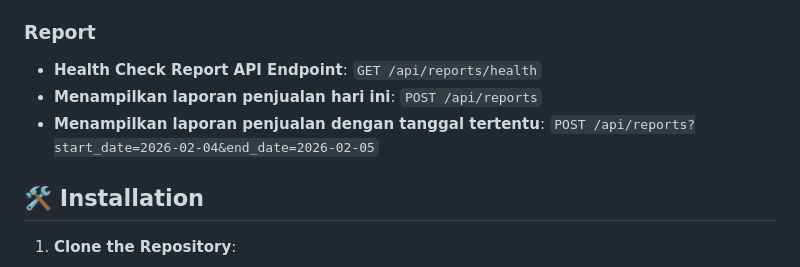
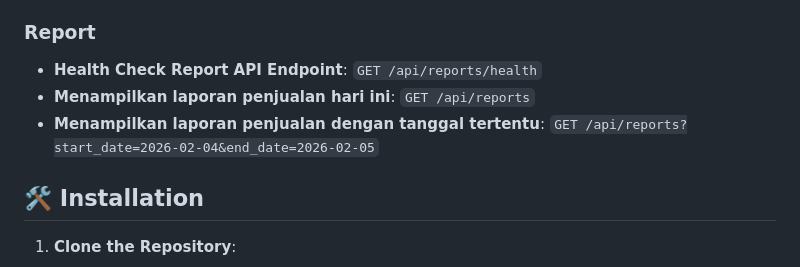
Before and after one commit to pandusatrianura/kasir_api_service, a Markdown page: readme.md, the part around the change. Rendered like a GitHub page.

Commit message:
feat: update readme

```diff
--- a/readme.md
+++ b/readme.md
@@ -142,8 +142,8 @@ The application provides several API endpoints for the functionalities mentioned
 
 ### Report
 - **Health Check Report API Endpoint**: `GET /api/reports/health`
-- **Menampilkan laporan penjualan hari ini**: `POST /api/reports`
-- **Menampilkan laporan penjualan dengan tanggal tertentu**: `POST /api/reports?start_date=2026-02-04&end_date=2026-02-05`
+- **Menampilkan laporan penjualan hari ini**: `GET /api/reports`
+- **Menampilkan laporan penjualan dengan tanggal tertentu**: `GET /api/reports?start_date=2026-02-04&end_date=2026-02-05`
 
 ## 🛠️ Installation
 
```
